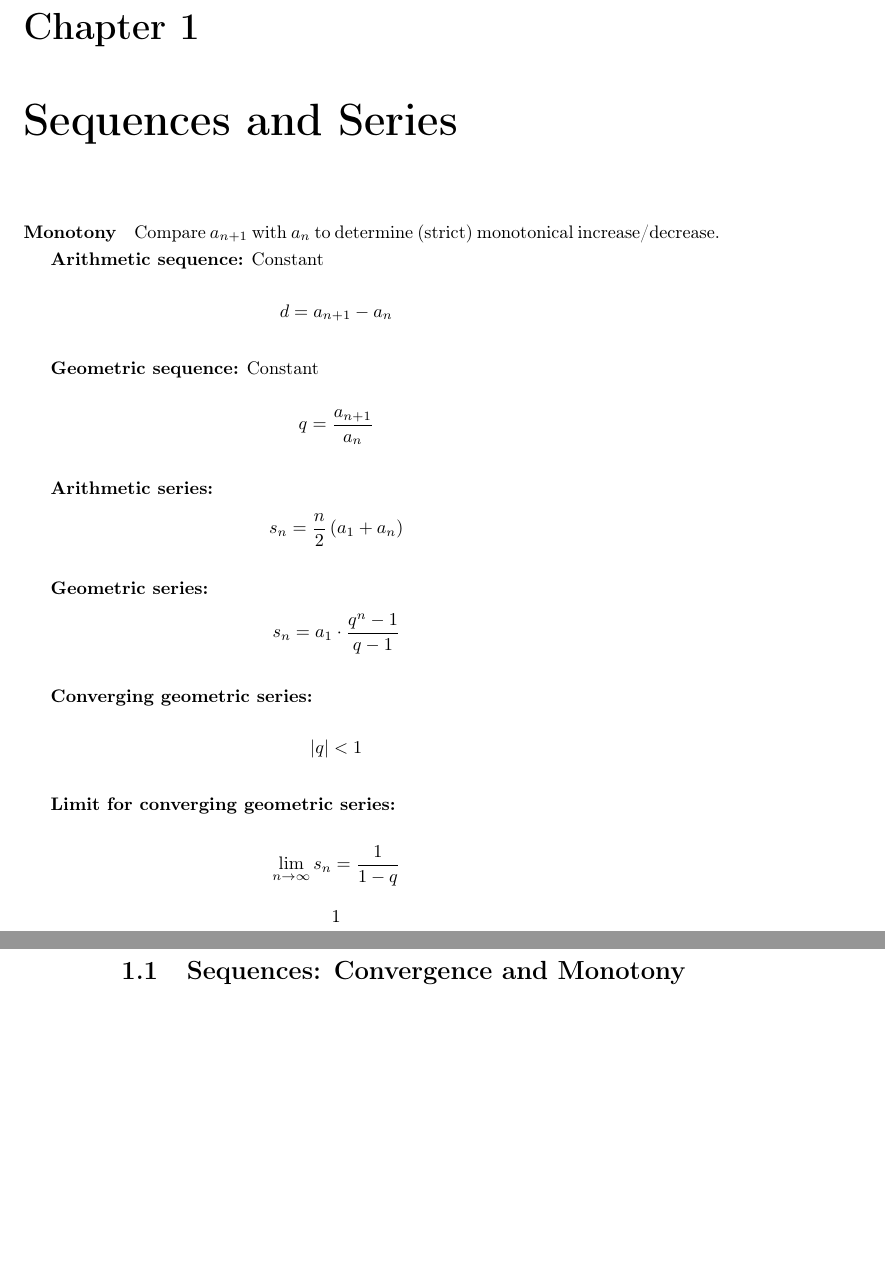
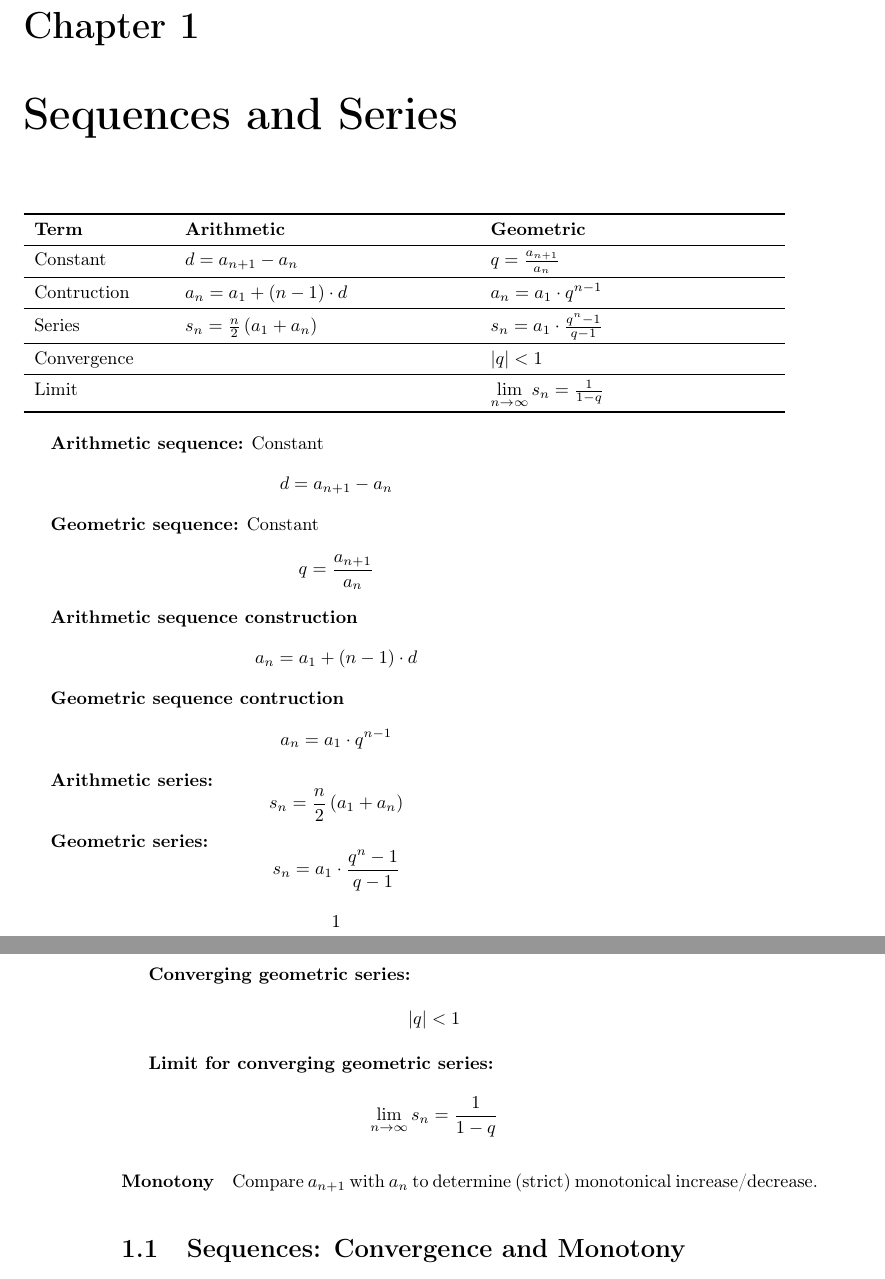
Before and after one commit to Pattkopp/IU-Notes, a LaTeX thesis (Math/Jochens Analysis Equations.tex): two parts of pages 1 and 2 of 25, joined at a grey line, cut so that both start at the same text, the shorter picture padded with empty space. Compiled offline with pdfLaTeX.

Commit message:
Add table at the beginning with arithmetic and geometric key formulas

```diff
--- a/Math/Jochens Analysis Equations.tex
+++ b/Math/Jochens Analysis Equations.tex
@@ -19,7 +19,21 @@
 
 \chapter{Sequences and Series}
 
-\paragraph{Monotony} Compare $a_{n+1}$ with $a_{n}$ to determine (strict) monotonical increase/decrease.
+\begin{tabular}{p{2.5cm}p{5.5cm}p{5.5cm}}
+  \toprule
+  \textbf{Term} & \textbf{Arithmetic} & \textbf{Geometric}\\
+  \midrule
+  Constant & $d = a_{n+1} - a_{n}$ & $q = \frac{a_{n+1}}{a_{n}}$ \\
+  \midrule
+  Contruction & $a_n = a_1 + (n-1) \cdot d$ & $a_n = a_1 \cdot q^{n-1}$ \\
+  \midrule
+  Series & $s_{n} = \frac{n}{2}\left(a_{1}+a_{n}\right)$ & $s_{n} = a_{1}\cdot\frac{q^{n}-1}{q-1}$ \\
+  \midrule
+  Convergence & & $|q| < 1$ \\
+  \midrule
+  Limit & & $\lim\limits_{n\to\infty}s_{n} = \frac{1}{1-q}$ \\
+  \bottomrule\\
+\end{tabular}
 
 \textbf{Arithmetic sequence:} Constant
 \[
@@ -29,6 +43,16 @@
 \textbf{Geometric sequence:} Constant
 \[
   q = \frac{a_{n+1}}{a_{n}}
+\]
+
+\textbf{Arithmetic sequence construction}
+\[
+  a_n = a_1 + (n-1) \cdot d
+\]
+
+\textbf{Geometric sequence contruction}
+\[
+  a_n = a_1 \cdot q^{n-1}
 \]
 
 \textbf{Arithmetic series:}
@@ -50,6 +74,8 @@
 \[
   \lim\limits_{n\to\infty}s_{n} = \frac{1}{1-q}
 \]
+
+\paragraph{Monotony} Compare $a_{n+1}$ with $a_{n}$ to determine (strict) monotonical increase/decrease.
 
 \section{Sequences: Convergence and Monotony}
 \subsection{Sequences}
```
Also changed, not shown: Math/Jochens Analysis Equations.pdf, 5 other files.
